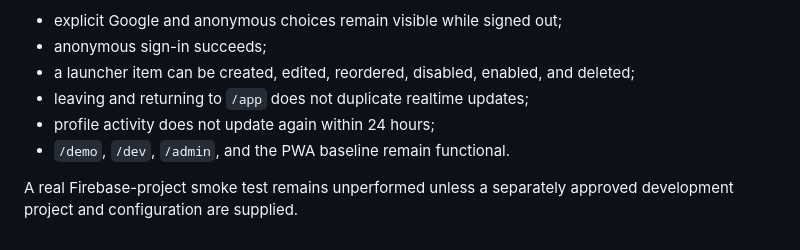
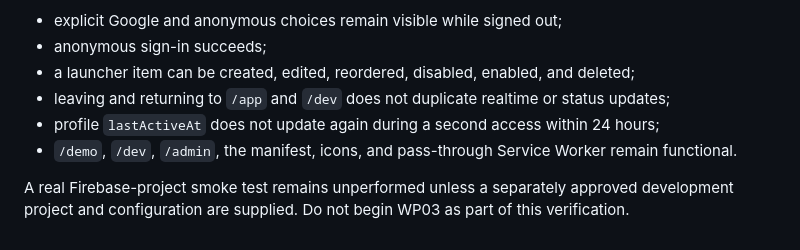
Before and after one commit to TakashiSasaki/launcher-aistudio, a Markdown page: docs/reviews/WP02-follow-up.md, the part around one of its changes. Rendered like a GitHub page.

```diff
--- a/docs/reviews/WP02-follow-up.md
+++ b/docs/reviews/WP02-follow-up.md
@@ -54,8 +65,8 @@ Then run the application against the Firebase emulators and verify:
 - explicit Google and anonymous choices remain visible while signed out;
 - anonymous sign-in succeeds;
 - a launcher item can be created, edited, reordered, disabled, enabled, and deleted;
-- leaving and returning to `/app` does not duplicate realtime updates;
-- profile activity does not update again within 24 hours;
-- `/demo`, `/dev`, `/admin`, and the PWA baseline remain functional.
+- leaving and returning to `/app` and `/dev` does not duplicate realtime or status updates;
+- profile `lastActiveAt` does not update again during a second access within 24 hours;
+- `/demo`, `/dev`, `/admin`, the manifest, icons, and pass-through Service Worker remain functional.
 
-A real Firebase-project smoke test remains unperformed unless a separately approved development project and configuration are supplied.
+A real Firebase-project smoke test remains unperformed unless a separately approved development project and configuration are supplied. Do not begin WP03 as part of this verification.
```
Also changed, not shown: other parts of docs/reviews/WP02-follow-up.md (+22 -11 lines).
